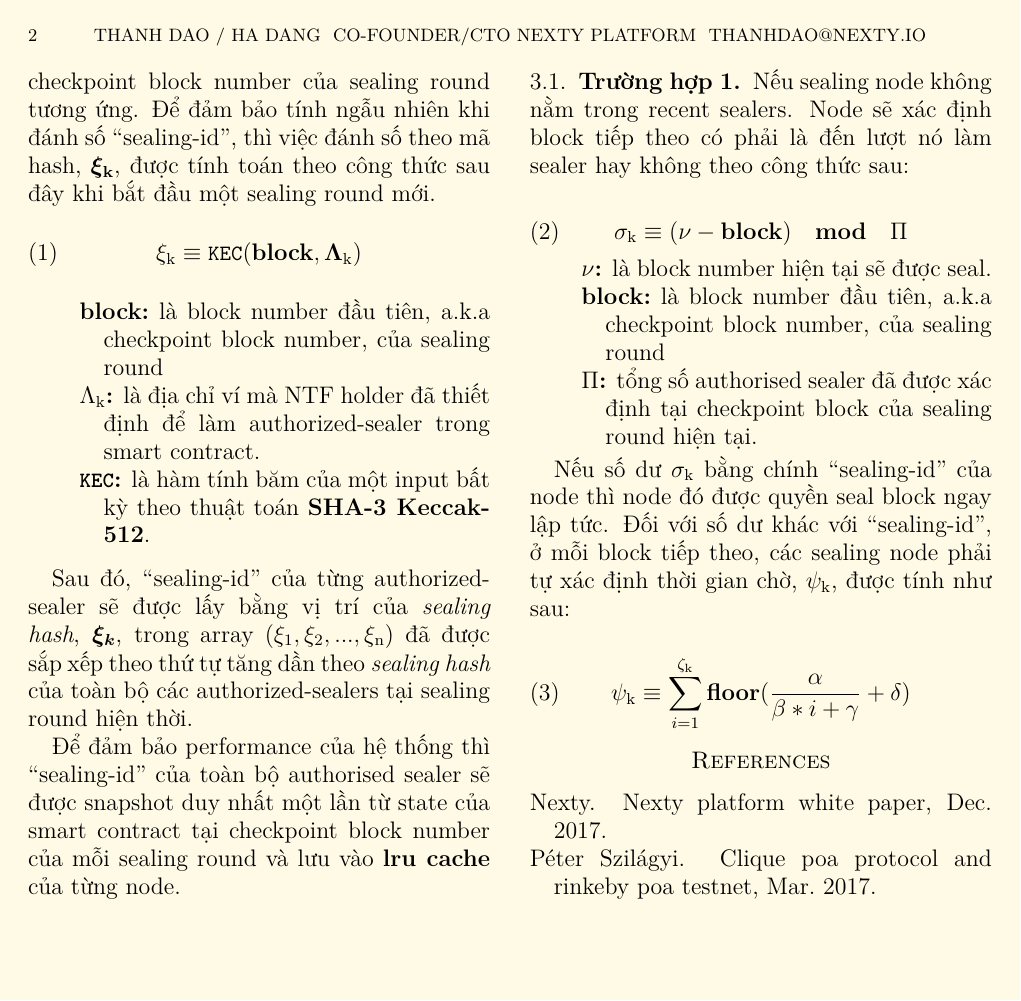
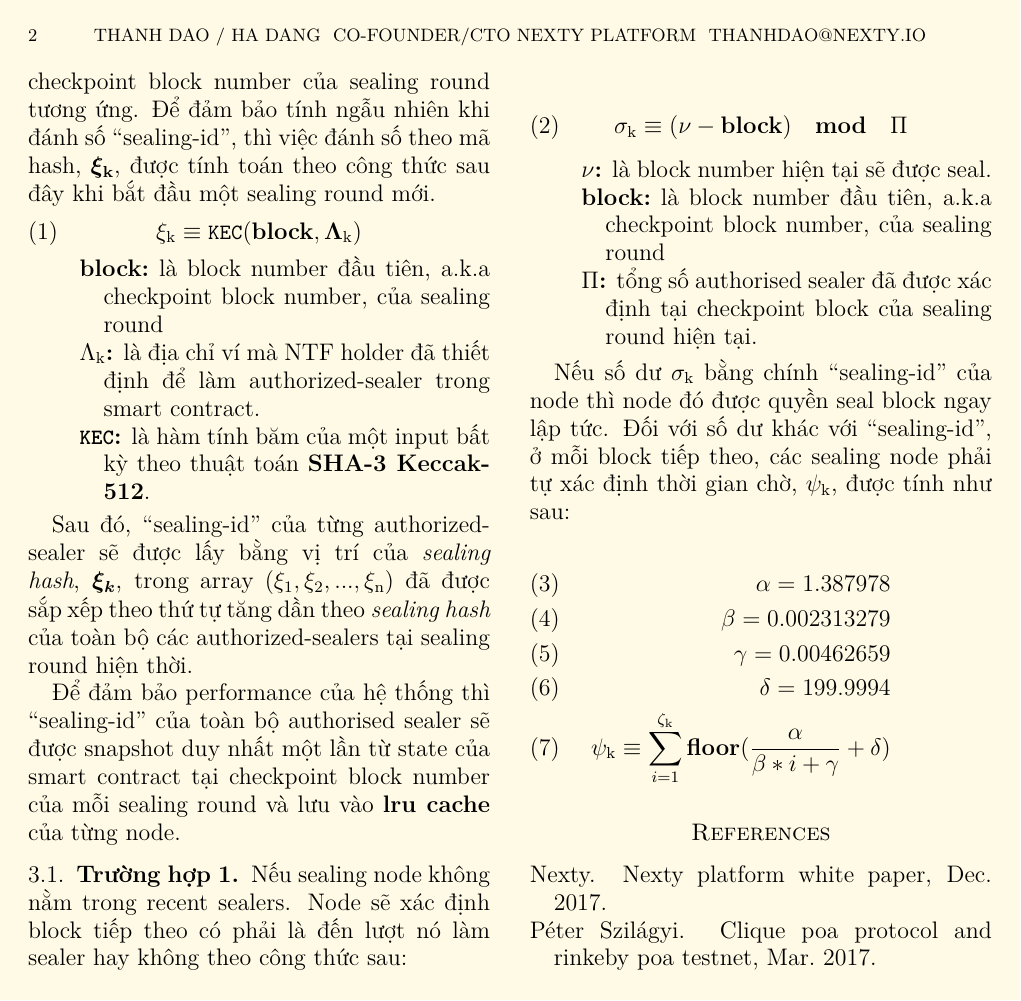
Before and after one commit to nextyio/yellowpaper, a LaTeX paper (Paper_vi_VN.tex): page 2 of 2. Compiled offline with XeLaTeX.

Commit message:
Add parameter value for sealer waiting time formula

```diff
--- a/Paper_vi_VN.tex
+++ b/Paper_vi_VN.tex
@@ -92,9 +92,13 @@ Sau đó, ``sealing-id'' của từng authorized-sealer sẽ được lấy bằ
 
 Nếu số dư $\sigma_{\mathrm{k}}$ bằng chính ``sealing-id'' của node thì node đó được quyền seal block ngay lập tức. Đối với số dư khác với ``sealing-id'', ở mỗi block tiếp theo, các sealing node phải tự xác định thời gian chờ, $\psi_{\mathrm{k}}$, được tính như sau:
 
-\begin{equation}
+\begin{eqnarray}
+\alpha = 1.387978 \\
+\beta = 0.002313279 \\
+\gamma = 0.00462659 \\
+\delta = 199.9994 \\
 \psi_{\mathrm{k}} \equiv \sum_{i=1}^{\zeta_\mathrm{k}} \mathbf{floor}(\frac{\alpha}{\beta*i+\gamma} + \delta)
-\end{equation}
+\end{eqnarray}
 
 \bibliographystyle{plainnat}
 \bibliography{Biblio}
```
